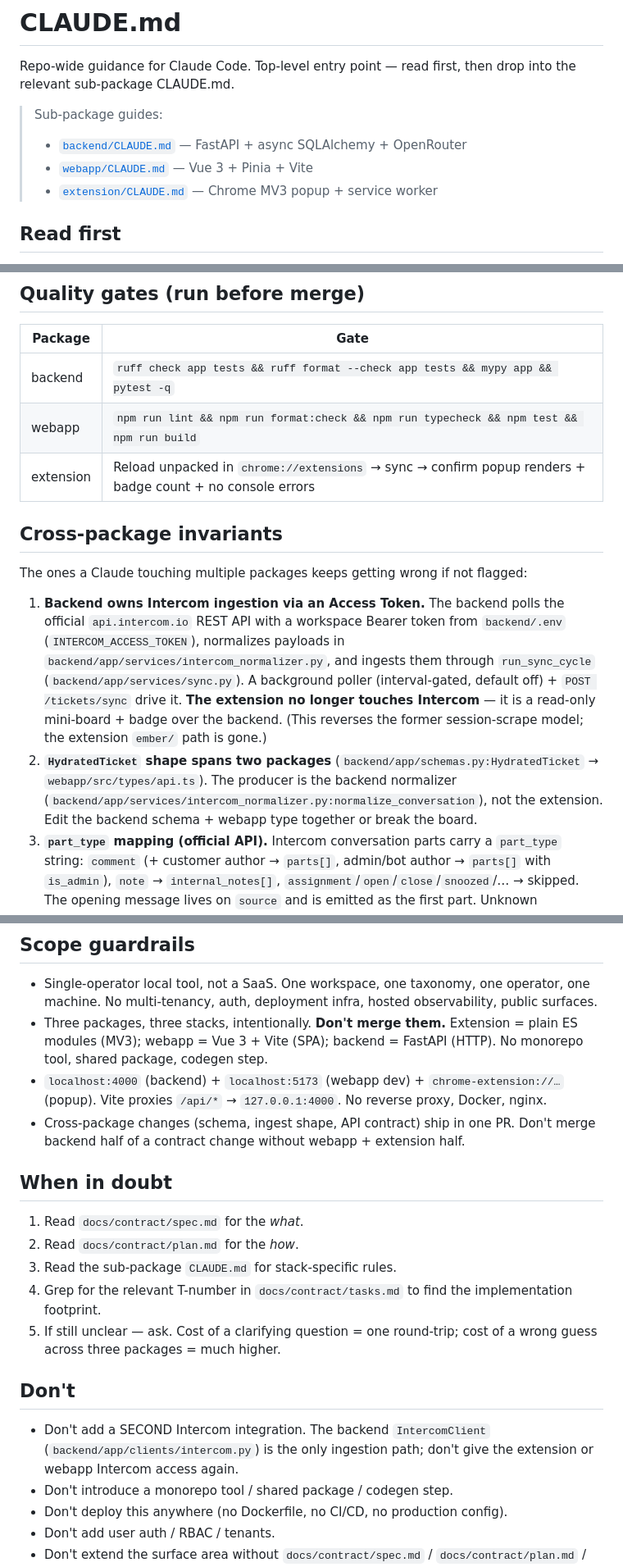
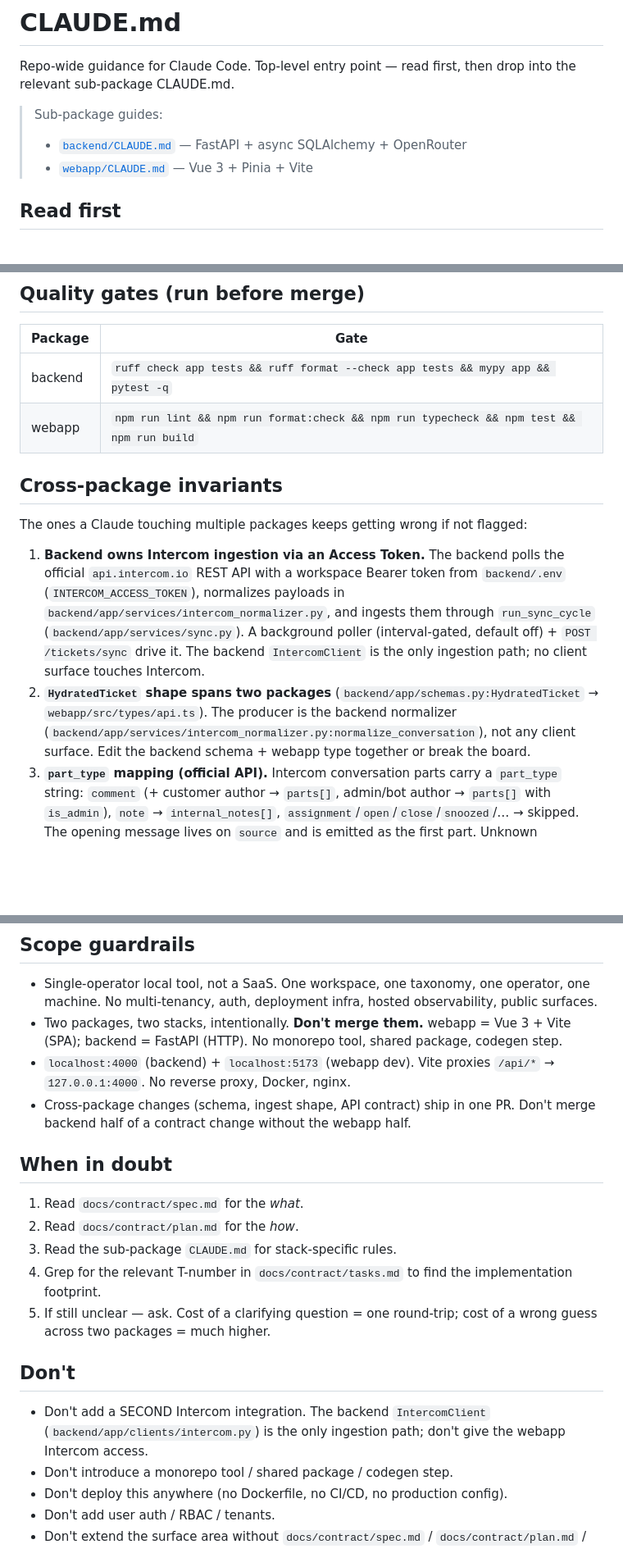
Before and after one commit to ch923dev/intercom-triage, a Markdown page: CLAUDE.md, 3 parts joined by grey strips. Shown at 82% size. Rendered like a GitHub page; blank space fills up the shorter version.

Commit message:
docs: drop the extension from root CLAUDE.md (invariants, scope, map)

```diff
--- a/CLAUDE.md
+++ b/CLAUDE.md
@@ -5,7 +5,6 @@ Repo-wide guidance for Claude Code. Top-level entry point — read first, then d
 > Sub-package guides:
 > - [`backend/CLAUDE.md`](./backend/CLAUDE.md) — FastAPI + async SQLAlchemy + OpenRouter
 > - [`webapp/CLAUDE.md`](./webapp/CLAUDE.md) — Vue 3 + Pinia + Vite
-> - [`extension/CLAUDE.md`](./extension/CLAUDE.md) — Chrome MV3 popup + service worker
 
 ## Read first
 
@@ -36,14 +34,13 @@ intercom-ticket-management/
 |------------|---------------------------------------------------------------------------------------------------------------|
 | backend    | `ruff check app tests && ruff format --check app tests && mypy app && pytest -q`                              |
 | webapp     | `npm run lint && npm run format:check && npm run typecheck && npm test && npm run build`                      |
-| extension  | Reload unpacked in `chrome://extensions` → sync → confirm popup renders + badge count + no console errors      |
 
 ## Cross-package invariants
 
 The ones a Claude touching multiple packages keeps getting wrong if not flagged:
 
-1. **Backend owns Intercom ingestion via an Access Token.** The backend polls the official `api.intercom.io` REST API with a workspace Bearer token from `backend/.env` (`INTERCOM_ACCESS_TOKEN`), normalizes payloads in `backend/app/services/intercom_normalizer.py`, and ingests them through `run_sync_cycle` (`backend/app/services/sync.py`). A background poller (interval-gated, default off) + `POST /tickets/sync` drive it. **The extension no longer touches Intercom** — it is a read-only mini-board + badge over the backend. (This reverses the former session-scrape model; the extension `ember/` path is gone.)
-2. **`HydratedTicket` shape spans two packages** (`backend/app/schemas.py:HydratedTicket` → `webapp/src/types/api.ts`). The producer is the backend normalizer (`backend/app/services/intercom_normalizer.py:normalize_conversation`), not the extension. Edit the backend schema + webapp type together or break the board.
+1. **Backend owns Intercom ingestion via an Access Token.** The backend polls the official `api.intercom.io` REST API with a workspace Bearer token from `backend/.env` (`INTERCOM_ACCESS_TOKEN`), normalizes payloads in `backend/app/services/intercom_normalizer.py`, and ingests them through `run_sync_cycle` (`backend/app/services/sync.py`). A background poller (interval-gated, default off) + `POST /tickets/sync` drive it. The backend `IntercomClient` is the only ingestion path; no client surface touches Intercom.
+2. **`HydratedTicket` shape spans two packages** (`backend/app/schemas.py:HydratedTicket` → `webapp/src/types/api.ts`). The producer is the backend normalizer (`backend/app/services/intercom_normalizer.py:normalize_conversation`), not any client surface. Edit the backend schema + webapp type together or break the board.
 3. **`part_type` mapping (official API).** Intercom conversation parts carry a `part_type` string: `comment` (+ customer author → `parts[]`, admin/bot author → `parts[]` with `is_admin`), `note` → `internal_notes[]`, `assignment`/`open`/`close`/`snoozed`/… → skipped. The opening message lives on `source` and is emitted as the first part. Unknown `part_type` → skipped + logged (`intercom.unknown_part_type`). Stable + documented (replaces the old reverse-engineered numeric `renderable_type` codes).
 4. **`parts[]` is customer-visible (fed to AI); `internal_notes[]` is team-only (never fed to AI).** Keep them separated end-to-end. The normalizer enforces this via `part_type='note'` → `internal_notes[]`.
 5. **Naive UTC in DB; `Z`-suffixed ISO on the wire.** Pydantic `UTCDatetime` / `NaiveUTCDatetime` enforce this; JS clients depend on it.
@@ -82,9 +78,9 @@ The ones a Claude touching multiple packages keeps getting wrong if not flagged:
 ## Scope guardrails
 
 - Single-operator local tool, not a SaaS. One workspace, one taxonomy, one operator, one machine. No multi-tenancy, auth, deployment infra, hosted observability, public surfaces.
-- Three packages, three stacks, intentionally. **Don't merge them.** Extension = plain ES modules (MV3); webapp = Vue 3 + Vite (SPA); backend = FastAPI (HTTP). No monorepo tool, shared package, codegen step.
-- `localhost:4000` (backend) + `localhost:5173` (webapp dev) + `chrome-extension://…` (popup). Vite proxies `/api/*` → `127.0.0.1:4000`. No reverse proxy, Docker, nginx.
-- Cross-package changes (schema, ingest shape, API contract) ship in one PR. Don't merge backend half of a contract change without webapp + extension half.
+- Two packages, two stacks, intentionally. **Don't merge them.** webapp = Vue 3 + Vite (SPA); backend = FastAPI (HTTP). No monorepo tool, shared package, codegen step.
+- `localhost:4000` (backend) + `localhost:5173` (webapp dev). Vite proxies `/api/*` → `127.0.0.1:4000`. No reverse proxy, Docker, nginx.
+- Cross-package changes (schema, ingest shape, API contract) ship in one PR. Don't merge backend half of a contract change without the webapp half.
 
 ## When in doubt
 
@@ -92,11 +88,11 @@ The ones a Claude touching multiple packages keeps getting wrong if not flagged:
 2. Read `docs/contract/plan.md` for the *how*.
 3. Read the sub-package `CLAUDE.md` for stack-specific rules.
 4. Grep for the relevant T-number in `docs/contract/tasks.md` to find the implementation footprint.
-5. If still unclear — ask. Cost of a clarifying question = one round-trip; cost of a wrong guess across three packages = much higher.
+5. If still unclear — ask. Cost of a clarifying question = one round-trip; cost of a wrong guess across two packages = much higher.
 
 ## Don't
 
-- Don't add a SECOND Intercom integration. The backend `IntercomClient` (`backend/app/clients/intercom.py`) is the only ingestion path; don't give the extension or webapp Intercom access again.
+- Don't add a SECOND Intercom integration. The backend `IntercomClient` (`backend/app/clients/intercom.py`) is the only ingestion path; don't give the webapp Intercom access.
 - Don't introduce a monorepo tool / shared package / codegen step.
 - Don't deploy this anywhere (no Dockerfile, no CI/CD, no production config).
 - Don't add user auth / RBAC / tenants.
```
Also changed, not shown: other parts of CLAUDE.md (+2 -4 lines).
